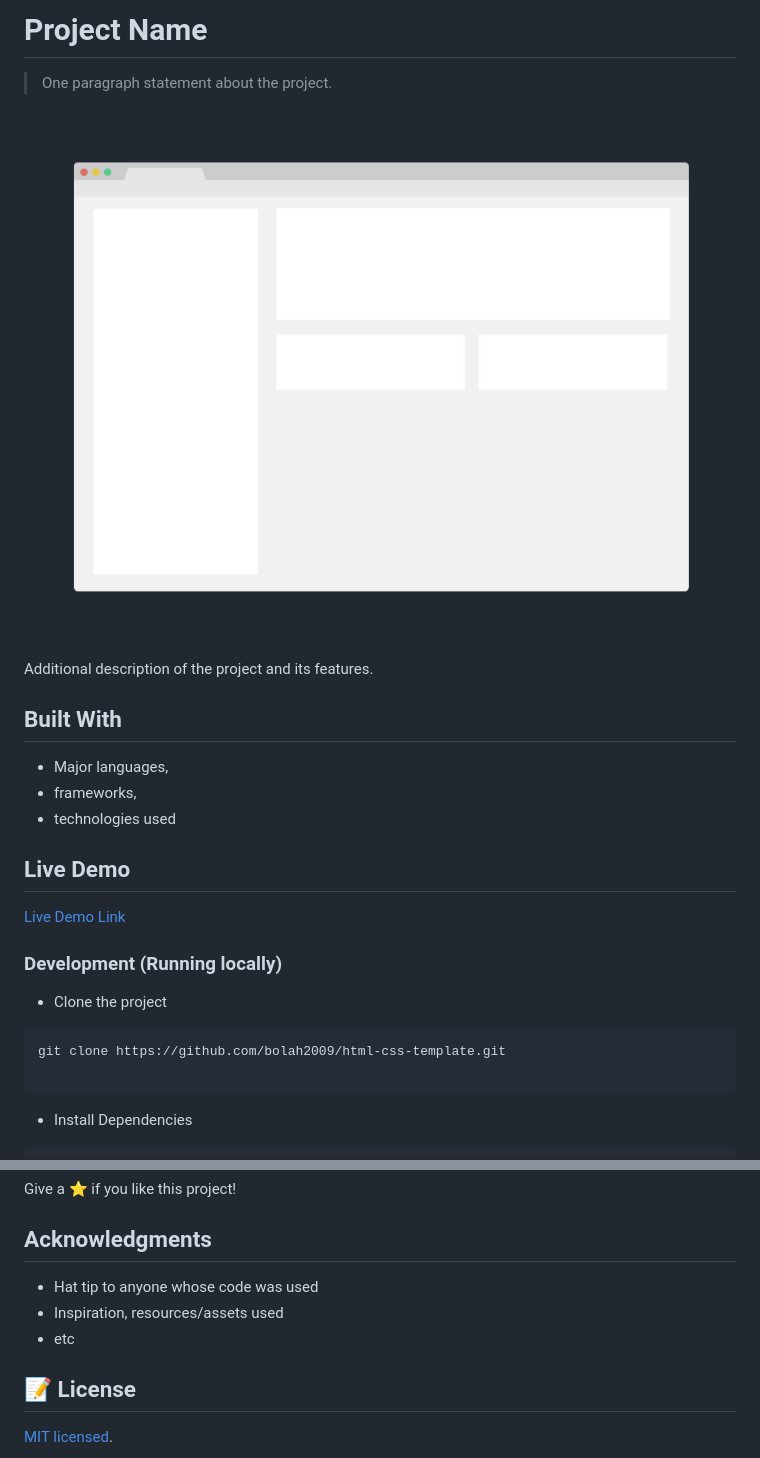
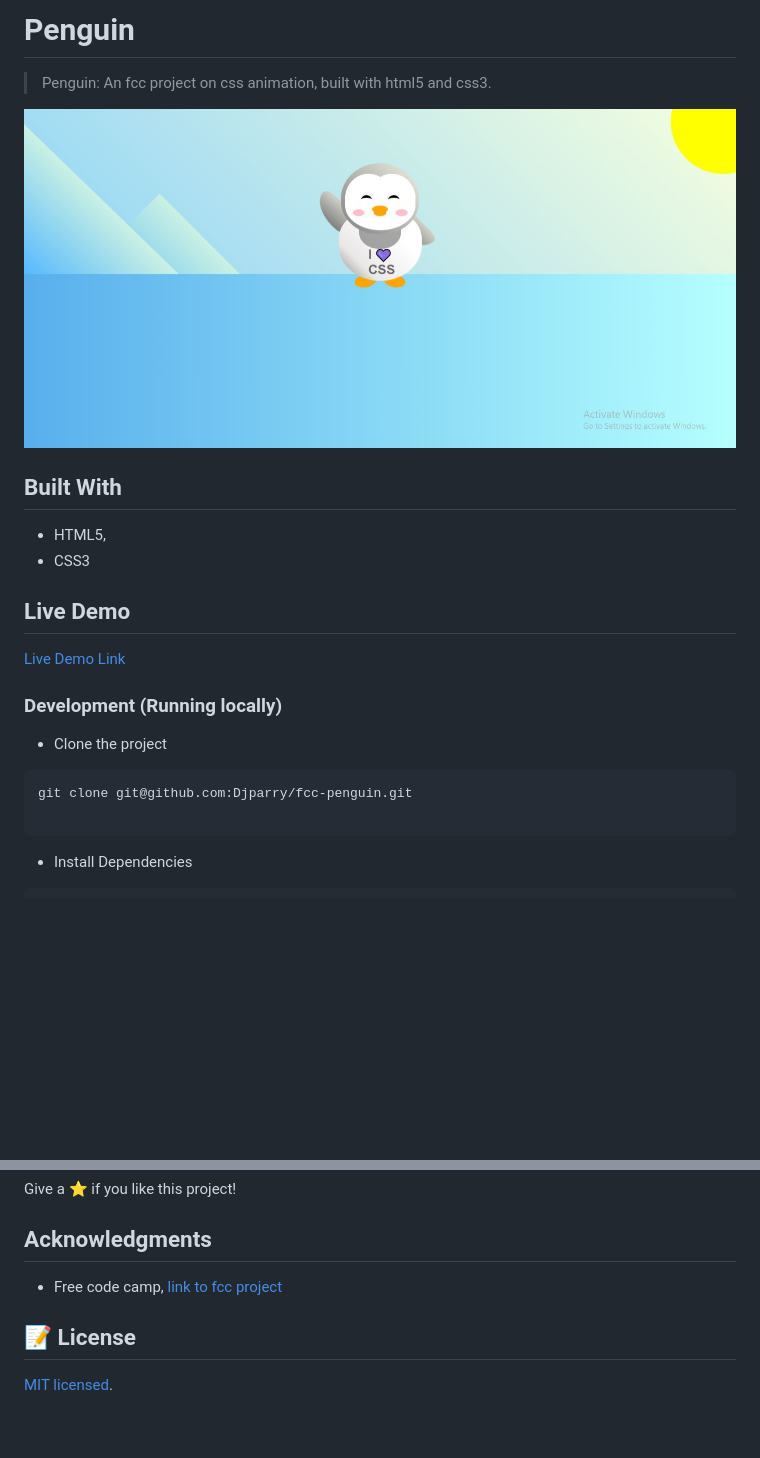
Before and after one commit to Djparry/fcc-penguin, a Markdown page: README.md, 2 parts joined by grey strips. GitHub-like rendering; pictures changed too: app_screenshot.png; blank space fills up the shorter version.

Commit message:
Feat:add-penguin (#1)

````diff
--- a/README.md
+++ b/README.md
@@ -1,16 +1,13 @@
-# Project Name
+# Penguin
 
-> One paragraph statement about the project.
+> Penguin: An fcc project on css animation, built with html5 and css3.
 
 ![screenshot](./app_screenshot.png)
 
-Additional description of the project and its features.
-
 ## Built With
 
-- Major languages,
-- frameworks,
-- technologies used
+- HTML5,
+- CSS3
 
 ## Live Demo
 
@@ -21,7 +18,7 @@ Additional description of the project and its features.
 - Clone the project
 
 ```bash
-git clone https://github.com/bolah2009/html-css-template.git
+git clone git@github.com:Djparry/fcc-penguin.git
 
 ```
 
@@ -93,9 +89,7 @@ Give a ⭐️ if you like this project!
 
 ## Acknowledgments
 
-- Hat tip to anyone whose code was used
-- Inspiration, resources/assets used
-- etc
+- Free code camp, [link to fcc project](https://www.freecodecamp.org/learn/2022/responsive-web-design/learn-css-transforms-by-building-a-penguin/step-1)
 
 ## 📝 License
 
````
Also changed, not shown: other parts of README.md (+4 -5 lines), 3 other files.
